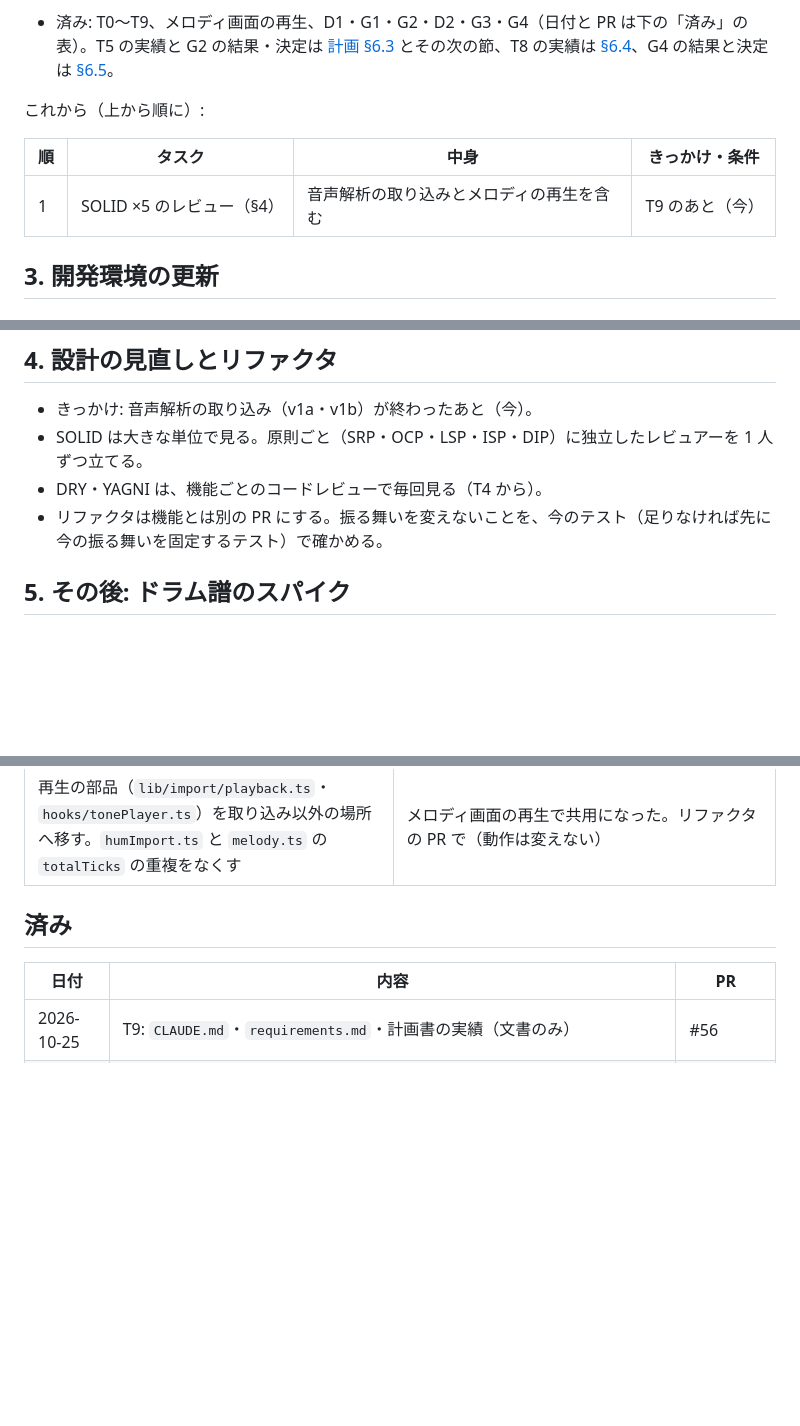
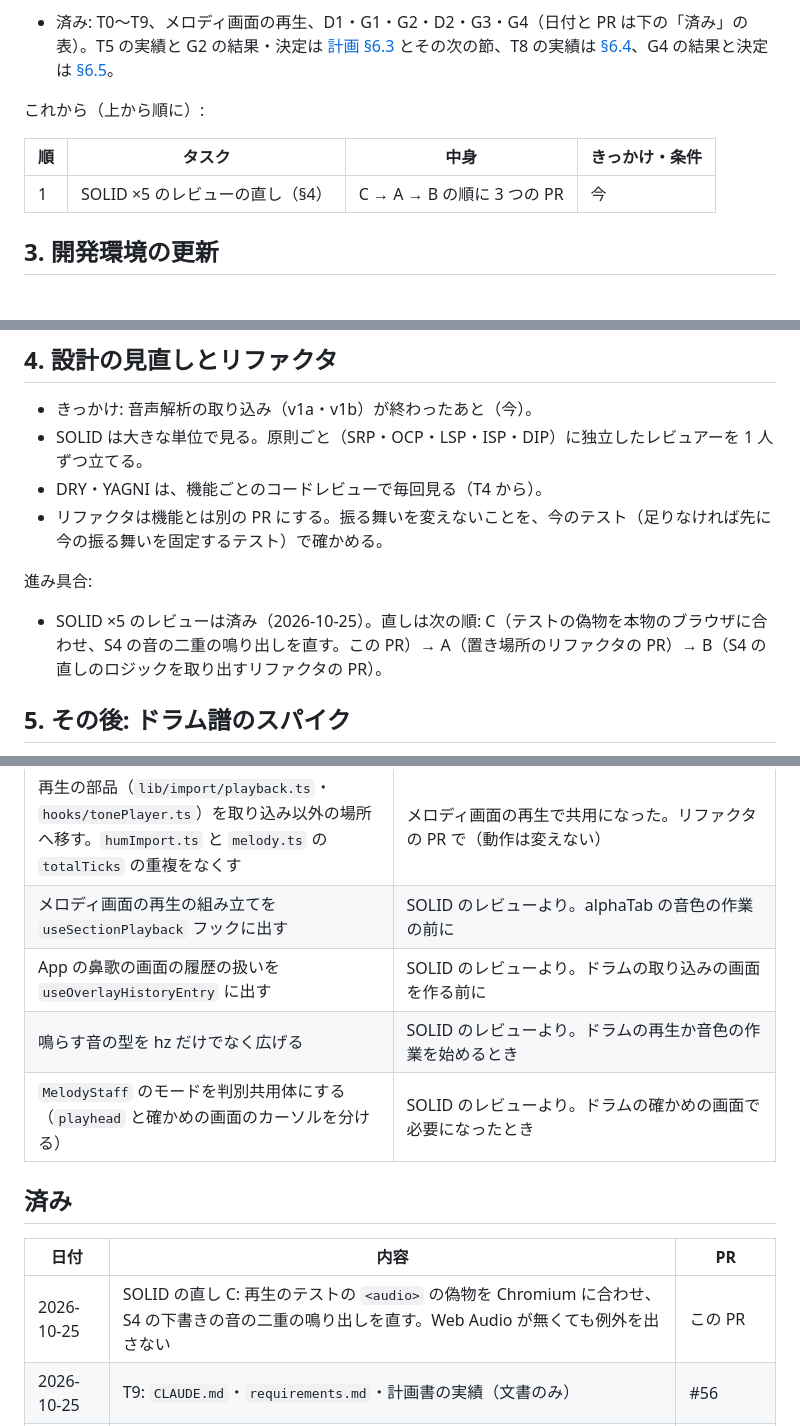
Before and after one commit to MrKKKKK/band-sheets, a Markdown page: docs/roadmap.md, 3 parts joined by grey strips. Drawn GitHub-style; blank space fills up the shorter version.

Commit message:
docs: roadmap - SOLID review done, follow-up order and deferred items
Co-Authored-By: Claude Opus 5.5 <noreply@anthropic.com>

```diff
--- a/docs/roadmap.md
+++ b/docs/roadmap.md
@@ -27,9 +27,9 @@
 
 これから（上から順に）:
 
-| 順  | タスク                    | 中身                                     | きっかけ・条件  |
-| --- | ------------------------- | ---------------------------------------- | --------------- |
-| 1   | SOLID ×5 のレビュー（§4） | 音声解析の取り込みとメロディの再生を含む | T9 のあと（今） |
+| 順  | タスク                          | 中身                       | きっかけ・条件 |
+| --- | ------------------------------- | -------------------------- | -------------- |
+| 1   | SOLID ×5 のレビューの直し（§4） | C → A → B の順に 3 つの PR | 今             |
 
 ## 3. 開発環境の更新
 
@@ -68,6 +68,10 @@
 - DRY・YAGNI は、機能ごとのコードレビューで毎回見る（T4 から）。
 - リファクタは機能とは別の PR にする。振る舞いを変えないことを、今のテスト（足りなければ先に今の振る舞いを固定するテスト）で確かめる。
 
+進み具合:
+
+- SOLID ×5 のレビューは済み（2026-10-25）。直しは次の順: C（テストの偽物を本物のブラウザに合わせ、S4 の音の二重の鳴り出しを直す。この PR）→ A（置き場所のリファクタの PR）→ B（S4 の直しのロジックを取り出すリファクタの PR）。
+
 ## 5. その後: ドラム譜のスパイク
 
 - 研究ブランチ（`research/audio-analysis`）で行う次のスパイク（ユーザーの順番、2026-10-18）。
@@ -99,11 +103,16 @@
 | `src/lib/analysis/hum/toMelody.ts`（仮のファイル）を消す                                                                                              | T6 の `humDraft.ts` が代わり。`analyze.test.ts` の往復のテストを移してから                                                                                                                                                                                                                                             |
 | CLAUDE.md の長い行（`lib/` の説明など）を縮める。`DashHelp.tsx` の先頭コメントの S3 の記述も直す                                                      | T9 のレビュー。別の PR で                                                                                                                                                                                                                                                                                              |
 | 再生の部品（`lib/import/playback.ts`・`hooks/tonePlayer.ts`）を取り込み以外の場所へ移す。`humImport.ts` と `melody.ts` の `totalTicks` の重複をなくす | メロディ画面の再生で共用になった。リファクタの PR で（動作は変えない）                                                                                                                                                                                                                                                 |
+| メロディ画面の再生の組み立てを `useSectionPlayback` フックに出す                                                                                      | SOLID のレビューより。alphaTab の音色の作業の前に                                                                                                                                                                                                                                                                      |
+| App の鼻歌の画面の履歴の扱いを `useOverlayHistoryEntry` に出す                                                                                        | SOLID のレビューより。ドラムの取り込みの画面を作る前に                                                                                                                                                                                                                                                                 |
+| 鳴らす音の型を hz だけでなく広げる                                                                                                                    | SOLID のレビューより。ドラムの再生か音色の作業を始めるとき                                                                                                                                                                                                                                                             |
+| `MelodyStaff` のモードを判別共用体にする（`playhead` と確かめの画面のカーソルを分ける）                                                               | SOLID のレビューより。ドラムの確かめの画面で必要になったとき                                                                                                                                                                                                                                                           |
 
 ## 済み
 
 | 日付       | 内容                                                                                                                                                                                           | PR            |
 | ---------- | ---------------------------------------------------------------------------------------------------------------------------------------------------------------------------------------------- | ------------- |
+| 2026-10-25 | SOLID の直し C: 再生のテストの `<audio>` の偽物を Chromium に合わせ、S4 の下書きの音の二重の鳴り出しを直す。Web Audio が無くても例外を出さない                                                 | この PR       |
 | 2026-10-25 | T9: `CLAUDE.md`・`requirements.md`・計画書の実績（文書のみ）                                                                                                                                   | #56           |
 | 2026-10-25 | メロディ画面の再生（今のセクション、再生バーの固定、Space / Esc、再生位置の線、入れた音を鳴らす）。[スケッチ](https://claude.ai/artifact/WjYDhuLPY7TRVZHH1BTcta)はユーザーが 2026-10-24 に同意 | #55           |
 | 2026-10-25 | メロディ画面の再生の前準備（リファクタ。動作は変えない）: 位置の計算を `melodyPosition.ts` に出す                                                                                              | #54           |
```
